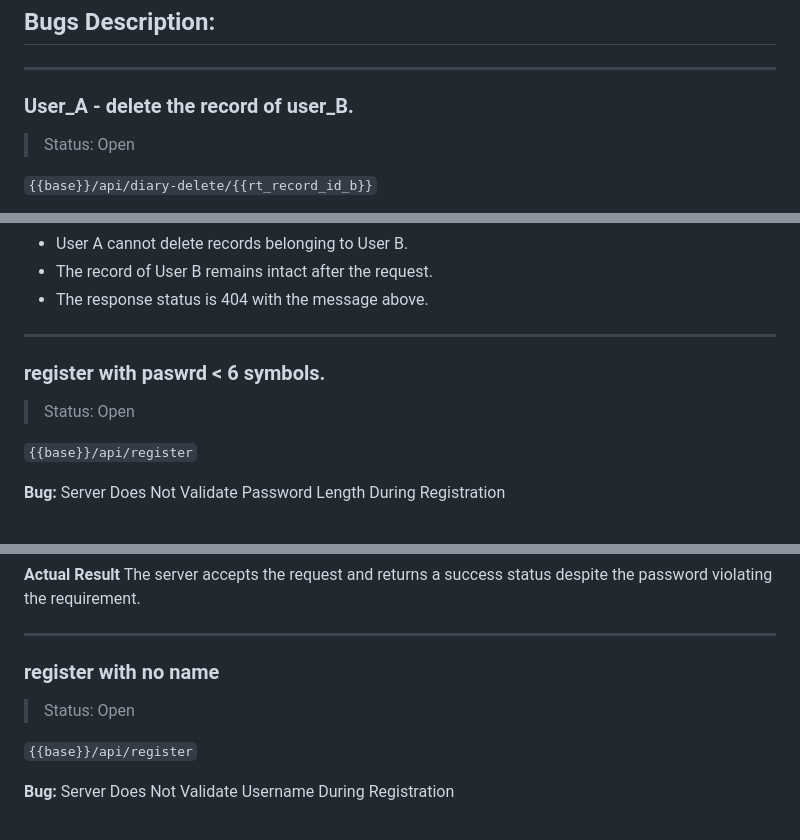
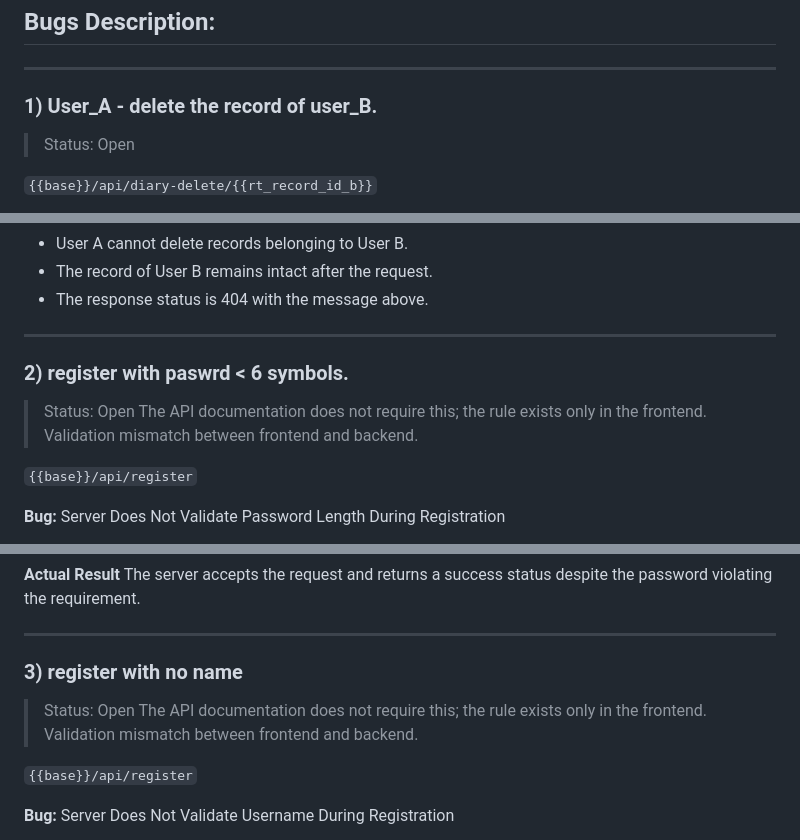
Before and after one commit to Ilkarion/APITesting_Your_diary, a Markdown page: bugs-report.md, 3 parts joined by grey strips. Drawn GitHub-style.

```diff
--- a/bugs-report.md
+++ b/bugs-report.md
@@ -10,7 +10,7 @@
 
 ---
 
-### User_A - delete the record of user_B.
+### 1) User_A - delete the record of user_B.
 > Status: Open
 
 `{{base}}/api/diary-delete/{{rt_record_id_b}}`
@@ -40,8 +40,9 @@ The API should respond with 404 Not Found and the following body:
 
 ---
 
-### register with paswrd < 6 symbols.
+### 2) register with paswrd < 6 symbols.
 > Status: Open
+> The API documentation does not require this; the rule exists only in the frontend. Validation mismatch between frontend and backend.
 
 `{{base}}/api/register`
 
@@ -74,8 +75,9 @@ The server accepts the request and returns a success status despite the password
 
 ---
 
-### register with no name
+### 3) register with no name
 > Status: Open
+> The API documentation does not require this; the rule exists only in the frontend. Validation mismatch between frontend and backend.
 
 `{{base}}/api/register`
 
```
Also changed, not shown: other parts of bugs-report.md (+3 -3 lines).
